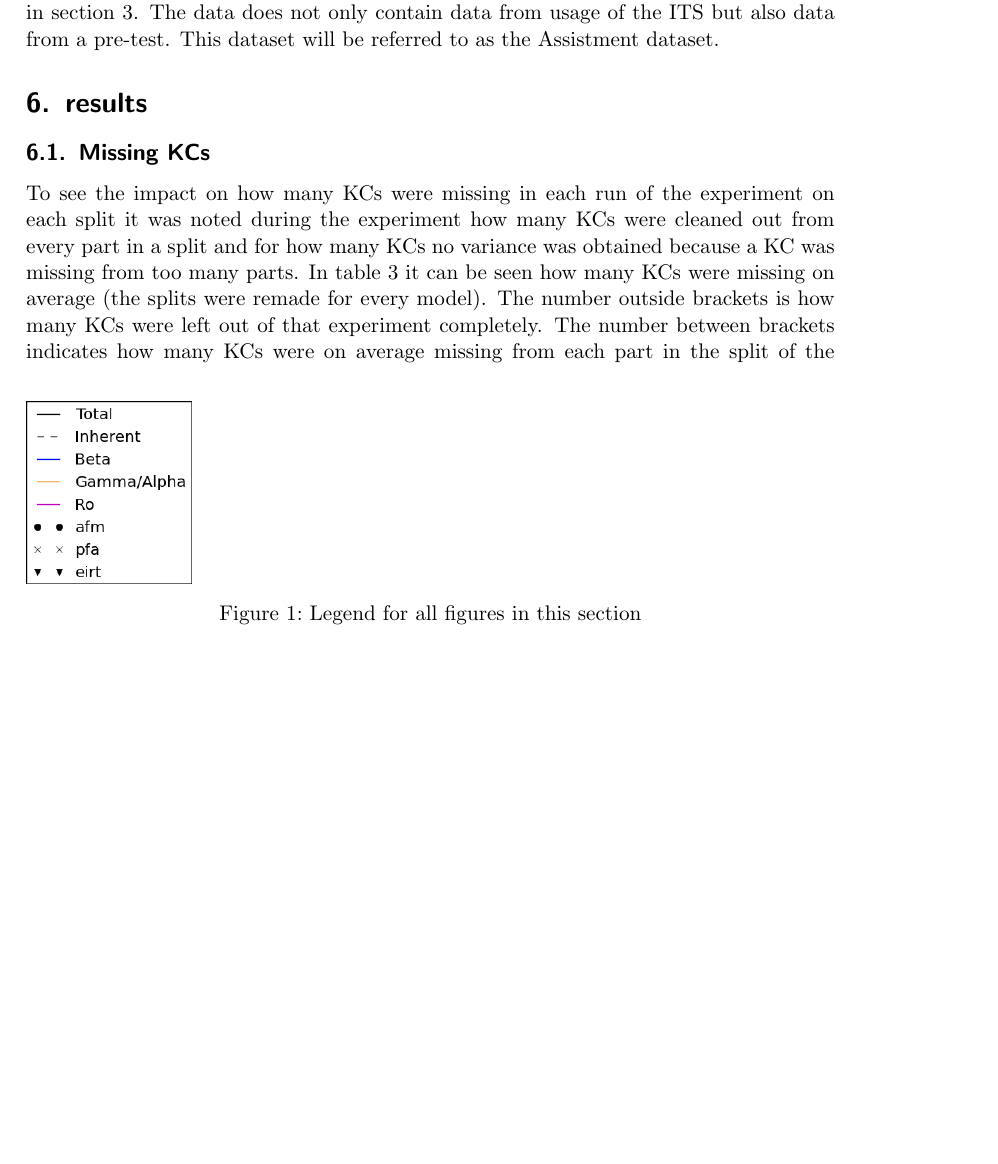
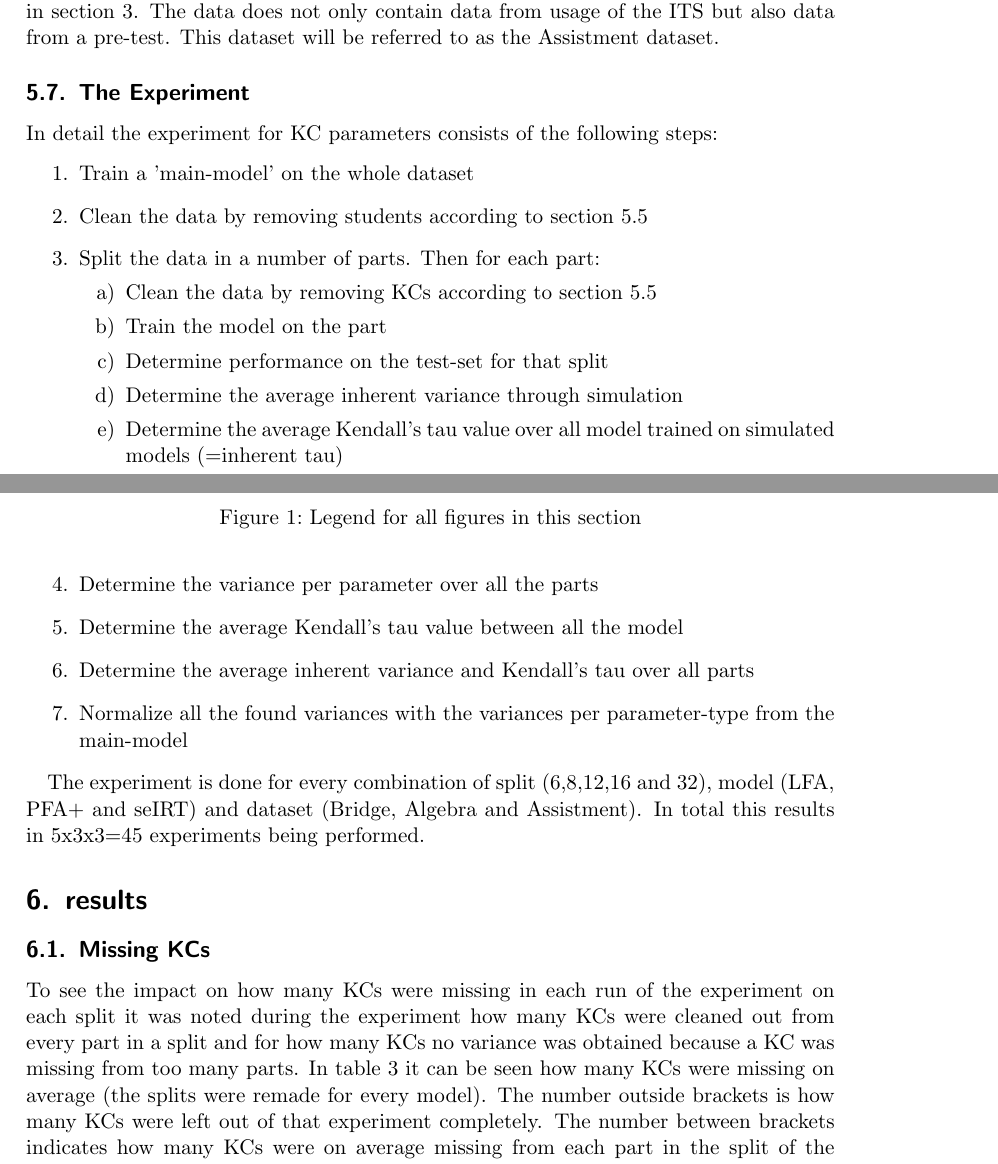
Before and after one commit to Lieuwer/thesis, a LaTeX document (workingdocument.tex): part of page 20 of 36 before the commit and two parts of pages 20 and 21 of 37 after it, the two joined at a grey line, cut so that both start at the same text, the shorter picture padded with empty space. Compiled offline with pdfLaTeX.

Commit message:
Version 1.1.2
Some more changes section 2. Changes in begining section 5 and added an
experiment description for more clarity.

```diff
--- a/workingdocument.tex
+++ b/workingdocument.tex
@@ -413,26 +426,31 @@ This dataset is quite different from the other two as it is taken from a web-bas
 958 (0.009)&0&0
 \end{comment}
 
-\begin{comment}
-\subsection{KC Experiment}
-\subsubsection{The Experiment}
-In detail the experiment for KC parameters consists of the following steps per model:
+
+\subsection{The Experiment}
+In detail the experiment for KC parameters consists of the following steps:
 \begin{enumerate}
+\item Train a 'main-model' on the whole dataset
 \item Clean the data by removing students according to section \ref{sec:cleaning}
-\item Split the data in a increasing number of parts. Then for each part:
+\item Split the data in a number of parts. Then for each part:
 \begin{enumerate}
 \item Clean the data by removing KCs according to section \ref{sec:cleaning}
-\item Train the model and determine the variance for every parameter type
+\item Train the model on the part
 \item Determine performance on the test-set for that split
-\item Determine the inherent variance through the Fisher matrix and through simulation
-\item Normalize the found variances with the variances per parameter type found above
+\item Determine the average inherent variance through simulation
+\item Determine the average Kendall's tau value over all model trained on simulated models (=inherent tau)
 \end{enumerate}
-\item Determine the variance per parameter over all the splits
-\item Normalize the found variances with the average of variances per parameter type found above
+\item Determine the variance per parameter over all the parts
+\item Determine the average Kendall's tau value between all the model
+\item Determine the average inherent variance and Kendall's tau over all parts
+\item Normalize all the found variances with the variances per parameter-type from the main-model
 \end{enumerate}
-\end{commment}
+
+The experiment is done for every combination of split (6,8,12,16 and 32), model (LFA, PFA+ and seIRT) and dataset (Bridge, Algebra and Assistment). In total this results in 5x3x3=45 experiments being performed.
+
+\begin{comment}
 \subsubsection{Representing the Results}
-\begin{comment}
+
 Dit is een voorstel voor het representeren van de resultaten. Feedback, ideeen of suggesties worden erg gewaardeerd.
 For every split into a number of parts and every model the following will be represented:
 \begin{enumerate}
```
Also changed, not shown: workingdocument.pdf, workingdocument.tex (41 more changed lines), 1 other file.
